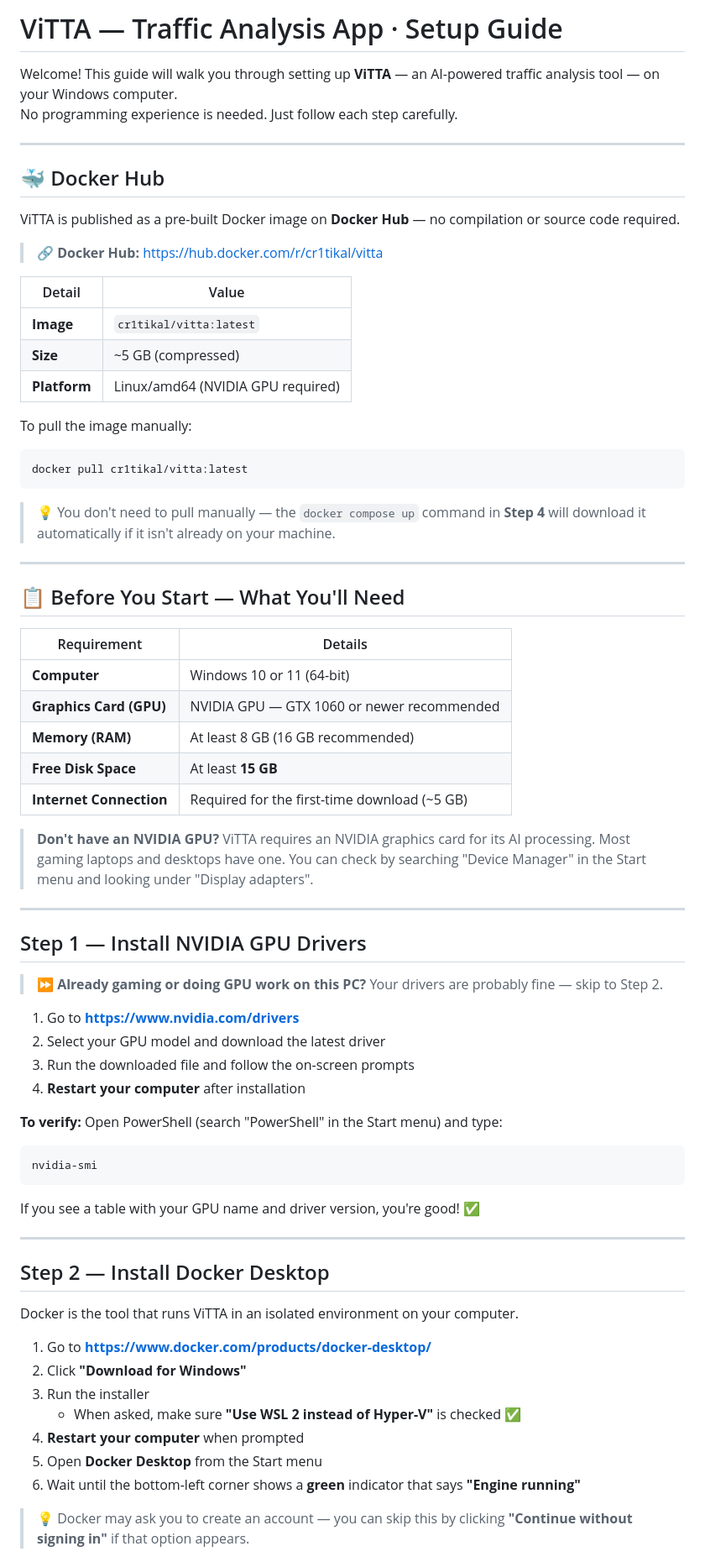
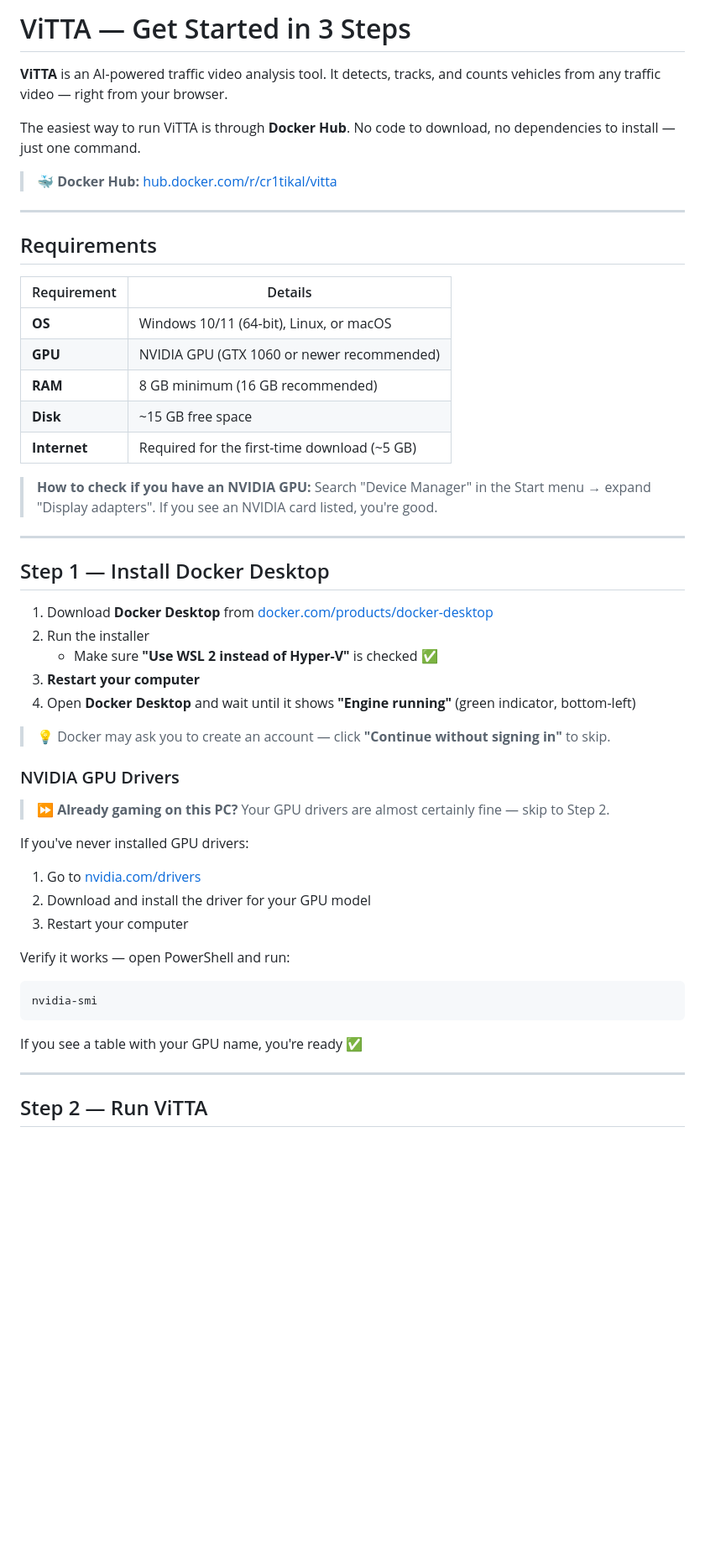
Before and after one commit to Ayushr1204/ViTTA, a Markdown page: DOCKER_README.md, the part around one of its changes. Shown at 84% size. Rendered like a GitHub page; blank space fills up the shorter version.

Commit message:
docs: rewrite DOCKER_README with Docker Hub as primary install method

````diff
--- a/DOCKER_README.md
+++ b/DOCKER_README.md
@@ -1,73 +1,53 @@
-# ViTTA — Traffic Analysis App · Setup Guide
+# ViTTA — Get Started in 3 Steps
 
-Welcome! This guide will walk you through setting up **ViTTA** — an AI-powered traffic analysis tool — on your Windows computer.
-No programming experience is needed. Just follow each step carefully.
+**ViTTA** is an AI-powered traffic video analysis tool. It detects, tracks, and counts vehicles from any traffic video — right from your browser.
+
+The easiest way to run ViTTA is through **Docker Hub**. No code to download, no dependencies to install — just one command.
+
+> 🐳 **Docker Hub:** [hub.docker.com/r/cr1tikal/vitta](https://hub.docker.com/repository/docker/cr1tikal/vitta/general)
 
 ---
 
-## 🐳 Docker Hub
+## Requirements
 
-ViTTA is published as a pre-built Docker image on **Docker Hub** — no compilation or source code required.
+| Requirement | Details |
+|---|---|
+| **OS** | Windows 10/11 (64-bit), Linux, or macOS |
+| **GPU** | NVIDIA GPU (GTX 1060 or newer recommended) |
+| **RAM** | 8 GB minimum (16 GB recommended) |
+| **Disk** | ~15 GB free space |
+| **Internet** | Required for the first-time download (~5 GB) |
 
-> 🔗 **Docker Hub:** [https://hub.docker.com/r/cr1tikal/vitta](https://hub.docker.com/repository/docker/cr1tikal/vitta/general)
-
-| Detail | Value |
-|---|---|
-| **Image** | `cr1tikal/vitta:latest` |
-| **Size** | ~5 GB (compressed) |
-| **Platform** | Linux/amd64 (NVIDIA GPU required) |
-
-To pull the image manually:
-```
-docker pull cr1tikal/vitta:latest
-```
-
-> 💡 You don't need to pull manually — the `docker compose up` command in **Step 4** will download it automatically if it isn't already on your machine.
+> **How to check if you have an NVIDIA GPU:** Search "Device Manager" in the Start menu → expand "Display adapters". If you see an NVIDIA card listed, you're good.
 
 ---
 
-## 📋 Before You Start — What You'll Need
+## Step 1 — Install Docker Desktop
 
-| Requirement | Details |
-|---|---|
-| **Computer** | Windows 10 or 11 (64-bit) |
-| **Graphics Card (GPU)** | NVIDIA GPU — GTX 1060 or newer recommended |
-| **Memory (RAM)** | At least 8 GB (16 GB recommended) |
-| **Free Disk Space** | At least **15 GB** |
-| **Internet Connection** | Required for the first-time download (~5 GB) |
+1. Download **Docker Desktop** from [docker.com/products/docker-desktop](https://www.docker.com/products/docker-desktop/)
+2. Run the installer
+   - Make sure **"Use WSL 2 instead of Hyper-V"** is checked ✅
+3. **Restart your computer**
+4. Open **Docker Desktop** and wait until it shows **"Engine running"** (green indicator, bottom-left)
 
-> **Don't have an NVIDIA GPU?** ViTTA requires an NVIDIA graphics card for its AI processing. Most gaming laptops and desktops have one. You can check by searching "Device Manager" in the Start menu and looking under "Display adapters".
+> 💡 Docker may ask you to create an account — click **"Continue without signing in"** to skip.
+
+### NVIDIA GPU Drivers
+
+> ⏩ **Already gaming on this PC?** Your GPU drivers are almost certainly fine — skip to Step 2.
+
+If you've never installed GPU drivers:
+1. Go to [nvidia.com/drivers](https://www.nvidia.com/drivers)
+2. Download and install the driver for your GPU model
+3. Restart your computer
+
+Verify it works — open PowerShell and run:
+```
+nvidia-smi
+```
+If you see a table with your GPU name, you're ready ✅
 
 ---
 
-## Step 1 — Install NVIDIA GPU Drivers
+## Step 2 — Run ViTTA
 
-> ⏩ **Already gaming or doing GPU work on this PC?** Your drivers are probably fine — skip to Step 2.
-
-1. Go to **https://www.nvidia.com/drivers**
-2. Select your GPU model and download the latest driver
-3. Run the downloaded file and follow the on-screen prompts
-4. **Restart your computer** after installation
-
-**To verify:** Open PowerShell (search "PowerShell" in the Start menu) and type:
-```
-nvidia-smi
-```
-If you see a table with your GPU name and driver version, you're good! ✅
-
----
-
-## Step 2 — Install Docker Desktop
-
-Docker is the tool that runs ViTTA in an isolated environment on your computer.
-
-1. Go to **https://www.docker.com/products/docker-desktop/**
-2. Click **"Download for Windows"**
-3. Run the installer
-   - When asked, make sure **"Use WSL 2 instead of Hyper-V"** is checked ✅
-4. **Restart your computer** when prompted
-5. Open **Docker Desktop** from the Start menu
-6. Wait until the bottom-left corner shows a **green** indicator that says **"Engine running"**
-
-> 💡 Docker may ask you to create an account — you can skip this by clicking **"Continue without signing in"** if that option appears.
-
````
Also changed, not shown: other parts of DOCKER_README.md (+117 -148 lines).
